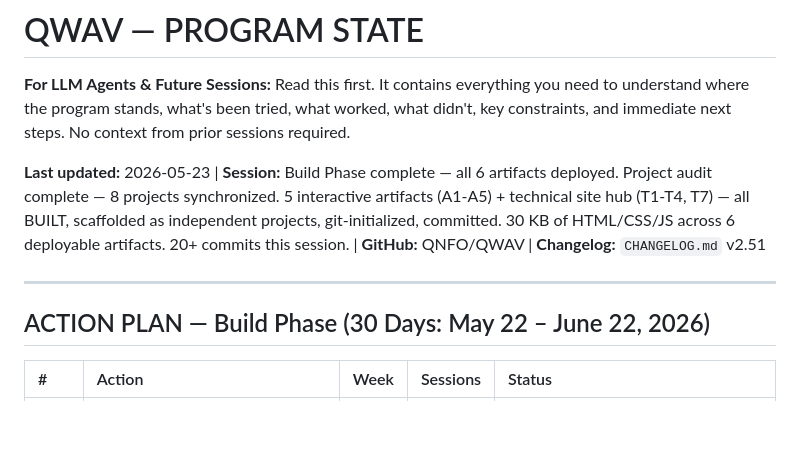
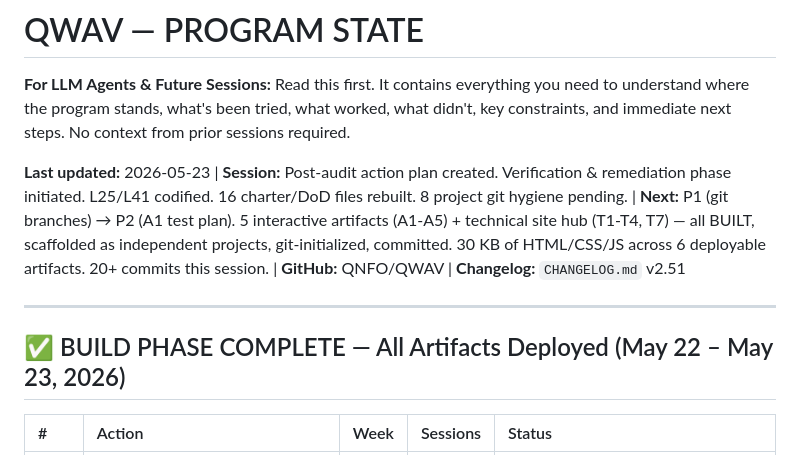
Before and after one commit to QNFO/QWAV, a Markdown page: PROJECT STATE.md, the part around one of its changes. Rendered like a GitHub page; blank space fills up the shorter version.

```diff
--- a/PROJECT STATE.md
+++ b/PROJECT STATE.md
@@ -2,11 +2,11 @@
 
 **For LLM Agents & Future Sessions:** Read this first. It contains everything you need to understand where the program stands, what's been tried, what worked, what didn't, key constraints, and immediate next steps. No context from prior sessions required.
 
-**Last updated:** 2026-05-23 | **Session:** Build Phase complete — all 6 artifacts deployed. Project audit complete — 8 projects synchronized. 5 interactive artifacts (A1-A5) + technical site hub (T1-T4, T7) — all BUILT, scaffolded as independent projects, git-initialized, committed. 30 KB of HTML/CSS/JS across 6 deployable artifacts. 20+ commits this session. | **GitHub:** QNFO/QWAV | **Changelog:** `CHANGELOG.md` v2.51
+**Last updated:** 2026-05-23 | **Session:** Post-audit action plan created. Verification & remediation phase initiated. L25/L41 codified. 16 charter/DoD files rebuilt. 8 project git hygiene pending. | **Next:** P1 (git branches) → P2 (A1 test plan). 5 interactive artifacts (A1-A5) + technical site hub (T1-T4, T7) — all BUILT, scaffolded as independent projects, git-initialized, committed. 30 KB of HTML/CSS/JS across 6 deployable artifacts. 20+ commits this session. | **GitHub:** QNFO/QWAV | **Changelog:** `CHANGELOG.md` v2.51
 
 ---
 
-## ACTION PLAN — Build Phase (30 Days: May 22 – June 22, 2026)
+## ✅ BUILD PHASE COMPLETE — All Artifacts Deployed (May 22 – May 23, 2026)
 
 | # | Action | Week | Sessions | Status |
 |:--|:-------|:-----|:---------|:-------|
```
Also changed, not shown: other parts of PROJECT STATE.md (+39 -0 lines), LEARNINGS.md (+1 -1 lines), SPRINT.md (+41 -6 lines).
